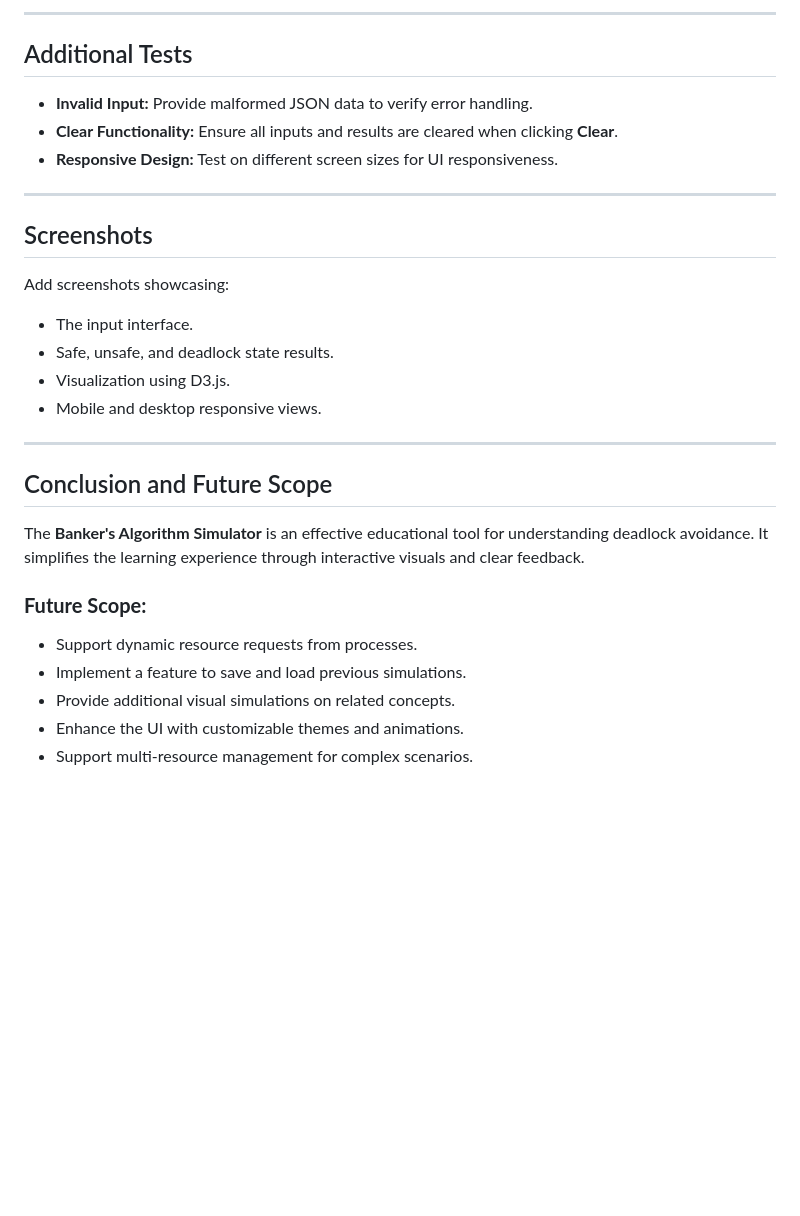
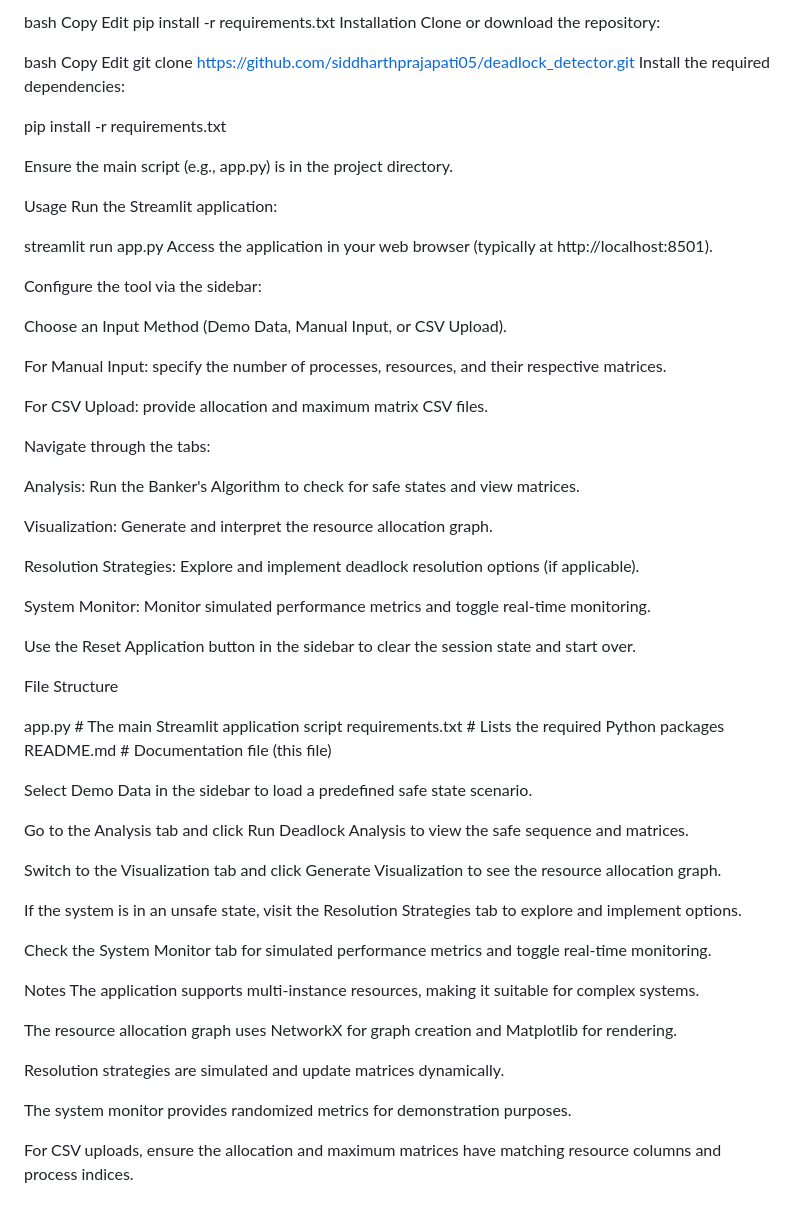
Before and after one commit to siddharthprajapati05/deadlock_detector, a Markdown page: readme.md, the part around the change printed below. Drawn GitHub-style; blank space fills up the shorter version.

```diff
--- a/readme.md
+++ b/readme.md
@@ -144,29 +84,71 @@ Open your browser and navigate to:
 
----
+bash
+Copy
+Edit
+pip install -r requirements.txt
+Installation
+Clone or download the repository:
 
-## Additional Tests
-- **Invalid Input:** Provide malformed JSON data to verify error handling.
-- **Clear Functionality:** Ensure all inputs and results are cleared when clicking **Clear**.
-- **Responsive Design:** Test on different screen sizes for UI responsiveness.
+bash
+Copy
+Edit
+git clone <https://github.com/siddharthprajapati05/deadlock_detector.git>
+Install the required dependencies:
 
----
+pip install -r requirements.txt
 
-## Screenshots
-Add screenshots showcasing:
-- The input interface.
-- Safe, unsafe, and deadlock state results.
-- Visualization using D3.js.
-- Mobile and desktop responsive views.
+Ensure the main script (e.g., app.py) is in the project directory.
 
----
+Usage
+Run the Streamlit application:
 
-## Conclusion and Future Scope
 
-The **Banker's Algorithm Simulator** is an effective educational tool for understanding deadlock avoidance. It simplifies the learning experience through interactive visuals and clear feedback.
+streamlit run app.py
+Access the application in your web browser (typically at http://localhost:8501).
 
-### **Future Scope:**
-- Support dynamic resource requests from processes.
-- Implement a feature to save and load previous simulations.
-- Provide additional visual simulations on related concepts.
-- Enhance the UI with customizable themes and animations.
-- Support multi-resource management for complex scenarios.
+Configure the tool via the sidebar:
+
+Choose an Input Method (Demo Data, Manual Input, or CSV Upload).
+
+For Manual Input: specify the number of processes, resources, and their respective matrices.
+
+For CSV Upload: provide allocation and maximum matrix CSV files.
+
+Navigate through the tabs:
+
+Analysis: Run the Banker's Algorithm to check for safe states and view matrices.
+
+Visualization: Generate and interpret the resource allocation graph.
+
+Resolution Strategies: Explore and implement deadlock resolution options (if applicable).
+
+System Monitor: Monitor simulated performance metrics and toggle real-time monitoring.
+
+Use the Reset Application button in the sidebar to clear the session state and start over.
+
+File Structure
+
+app.py               # The main Streamlit application script
+requirements.txt     # Lists the required Python packages
+README.md            # Documentation file (this file)
+
+Select Demo Data in the sidebar to load a predefined safe state scenario.
+
+Go to the Analysis tab and click Run Deadlock Analysis to view the safe sequence and matrices.
+
+Switch to the Visualization tab and click Generate Visualization to see the resource allocation graph.
+
+If the system is in an unsafe state, visit the Resolution Strategies tab to explore and implement options.
+
+Check the System Monitor tab for simulated performance metrics and toggle real-time monitoring.
+
+Notes
+The application supports multi-instance resources, making it suitable for complex systems.
+
+The resource allocation graph uses NetworkX for graph creation and Matplotlib for rendering.
+
+Resolution strategies are simulated and update matrices dynamically.
+
+The system monitor provides randomized metrics for demonstration purposes.
+
+For CSV uploads, ensure the allocation and maximum matrices have matching resource columns and process indices.
```
Also changed, not shown: other parts of readme.md (+47 -107 lines).
